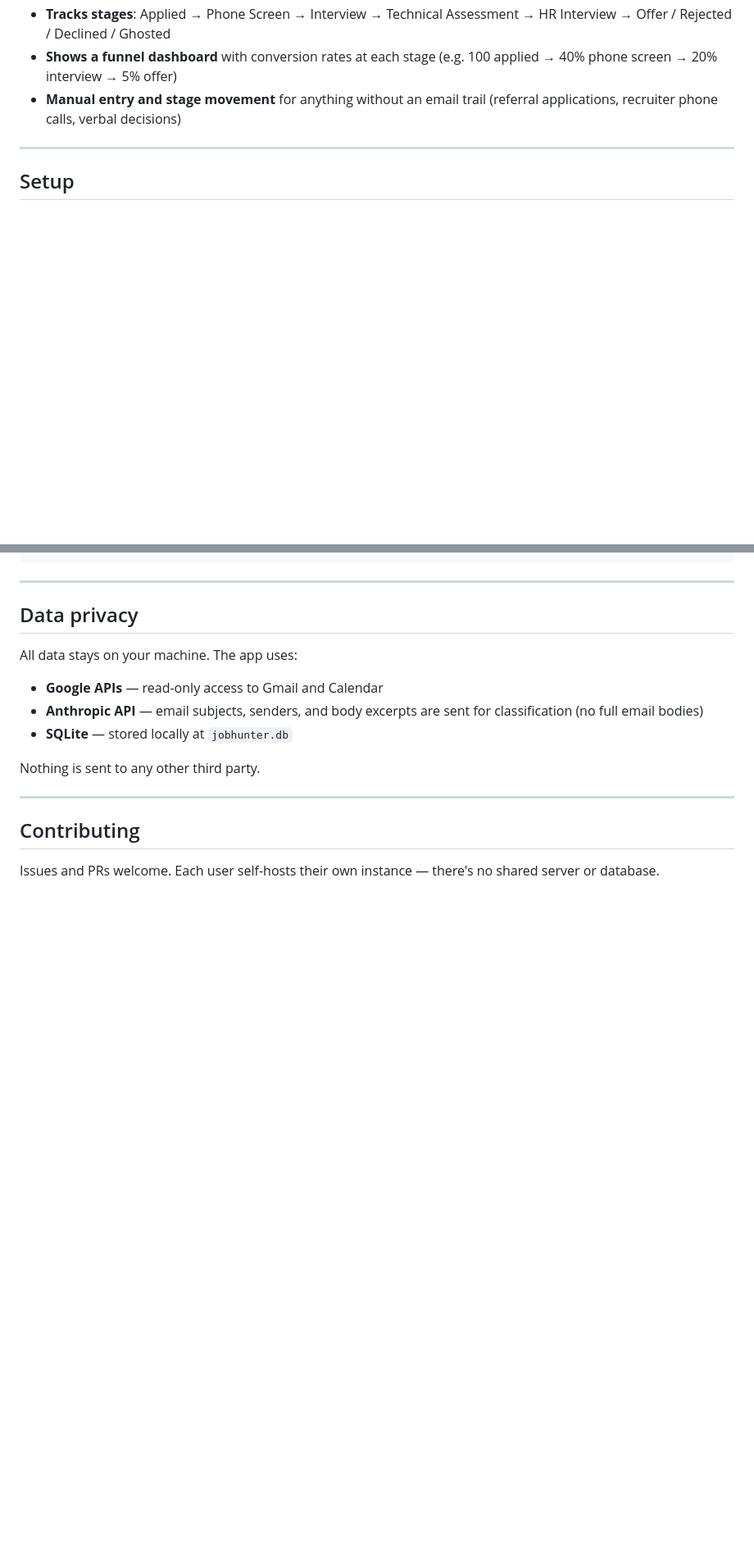
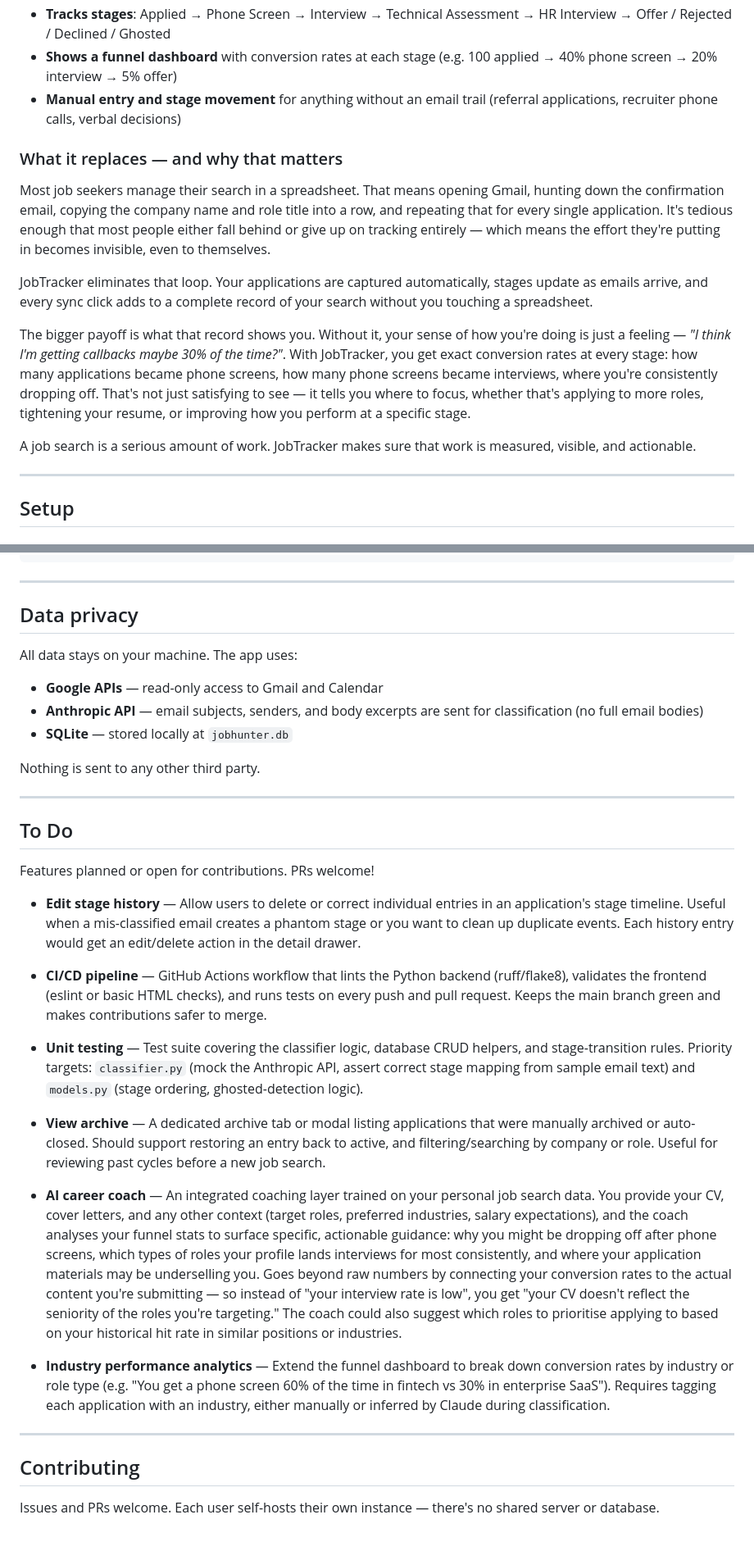
Before and after one commit to talz916/JobTracker, a Markdown page: README.md, 2 parts joined by grey strips. Shown at 82% size. GitHub-like rendering; blank space fills up the shorter version.

Commit message:
Update README with benefits section and To Do list
Co-Authored-By: Claude Sonnet 4.6 <noreply@anthropic.com>

```diff
--- a/README.md
+++ b/README.md
@@ -7,6 +7,16 @@
 - **Tracks stages**: Applied → Phone Screen → Interview → Technical Assessment → HR Interview → Offer / Rejected / Declined / Ghosted
 - **Shows a funnel dashboard** with conversion rates at each stage (e.g. 100 applied → 40% phone screen → 20% interview → 5% offer)
 - **Manual entry and stage movement** for anything without an email trail (referral applications, recruiter phone calls, verbal decisions)
+
+### What it replaces — and why that matters
+
+Most job seekers manage their search in a spreadsheet. That means opening Gmail, hunting down the confirmation email, copying the company name and role title into a row, and repeating that for every single application. It's tedious enough that most people either fall behind or give up on tracking entirely — which means the effort they're putting in becomes invisible, even to themselves.
+
+JobTracker eliminates that loop. Your applications are captured automatically, stages update as emails arrive, and every sync click adds to a complete record of your search without you touching a spreadsheet.
+
+The bigger payoff is what that record shows you. Without it, your sense of how you're doing is just a feeling — *"I think I'm getting callbacks maybe 30% of the time?"*. With JobTracker, you get exact conversion rates at every stage: how many applications became phone screens, how many phone screens became interviews, where you're consistently dropping off. That's not just satisfying to see — it tells you where to focus, whether that's applying to more roles, tightening your resume, or improving how you perform at a specific stage.
+
+A job search is a serious amount of work. JobTracker makes sure that work is measured, visible, and actionable.
 
 ---
 
@@ -143,6 +153,24 @@ Nothing is sent to any other third party.
 
 ---
 
+## To Do
+
+Features planned or open for contributions. PRs welcome!
+
+- **Edit stage history** — Allow users to delete or correct individual entries in an application's stage timeline. Useful when a mis-classified email creates a phantom stage or you want to clean up duplicate events. Each history entry would get an edit/delete action in the detail drawer.
+
+- **CI/CD pipeline** — GitHub Actions workflow that lints the Python backend (ruff/flake8), validates the frontend (eslint or basic HTML checks), and runs tests on every push and pull request. Keeps the main branch green and makes contributions safer to merge.
+
+- **Unit testing** — Test suite covering the classifier logic, database CRUD helpers, and stage-transition rules. Priority targets: `classifier.py` (mock the Anthropic API, assert correct stage mapping from sample email text) and `models.py` (stage ordering, ghosted-detection logic).
+
+- **View archive** — A dedicated archive tab or modal listing applications that were manually archived or auto-closed. Should support restoring an entry back to active, and filtering/searching by company or role. Useful for reviewing past cycles before a new job search.
+
+- **AI career coach** — An integrated coaching layer trained on your personal job search data. You provide your CV, cover letters, and any other context (target roles, preferred industries, salary expectations), and the coach analyses your funnel stats to surface specific, actionable guidance: why you might be dropping off after phone screens, which types of roles your profile lands interviews for most consistently, and where your application materials may be underselling you. Goes beyond raw numbers by connecting your conversion rates to the actual content you're submitting — so instead of "your interview rate is low", you get "your CV doesn't reflect the seniority of the roles you're targeting." The coach could also suggest which roles to prioritise applying to based on your historical hit rate in similar positions or industries.
+
+- **Industry performance analytics** — Extend the funnel dashboard to break down conversion rates by industry or role type (e.g. "You get a phone screen 60% of the time in fintech vs 30% in enterprise SaaS"). Requires tagging each application with an industry, either manually or inferred by Claude during classification.
+
+---
+
 ## Contributing
 
 Issues and PRs welcome. Each user self-hosts their own instance — there's no shared server or database.
```
